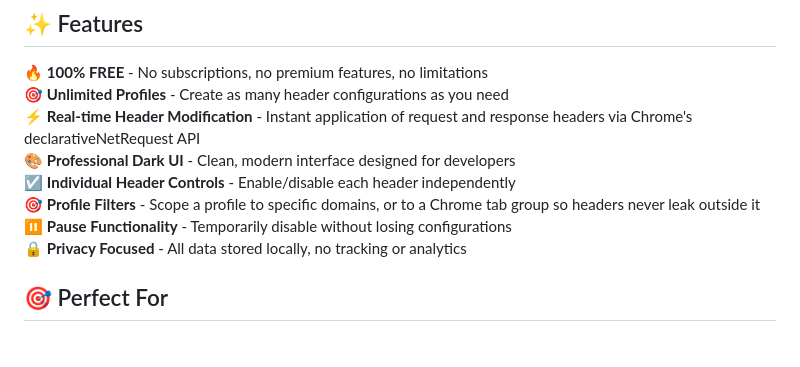
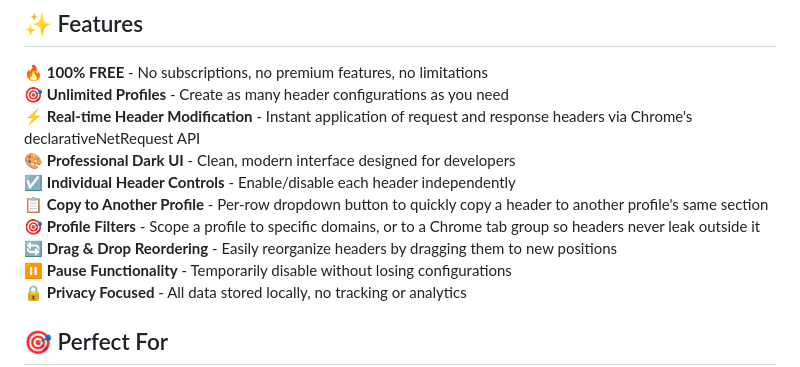
Before and after one commit to testacode/header-editor-pro-free, a Markdown page: README.md, the part around the change. Rendered like a GitHub page; blank space fills up the shorter version.

```diff
--- a/README.md
+++ b/README.md
@@ -20,7 +20,9 @@
 ⚡ **Real-time Header Modification** - Instant application of request and response headers via Chrome's declarativeNetRequest API
 🎨 **Professional Dark UI** - Clean, modern interface designed for developers
 ☑️ **Individual Header Controls** - Enable/disable each header independently
+📋 **Copy to Another Profile** - Per-row dropdown button to quickly copy a header to another profile's same section
 🎯 **Profile Filters** - Scope a profile to specific domains, or to a Chrome tab group so headers never leak outside it
+🔄 **Drag & Drop Reordering** - Easily reorganize headers by dragging them to new positions
 ⏸️ **Pause Functionality** - Temporarily disable without losing configurations
 🔒 **Privacy Focused** - All data stored locally, no tracking or analytics
 
```
Also changed, not shown: .github/WORKFLOWS.md (+30 -11 lines).
